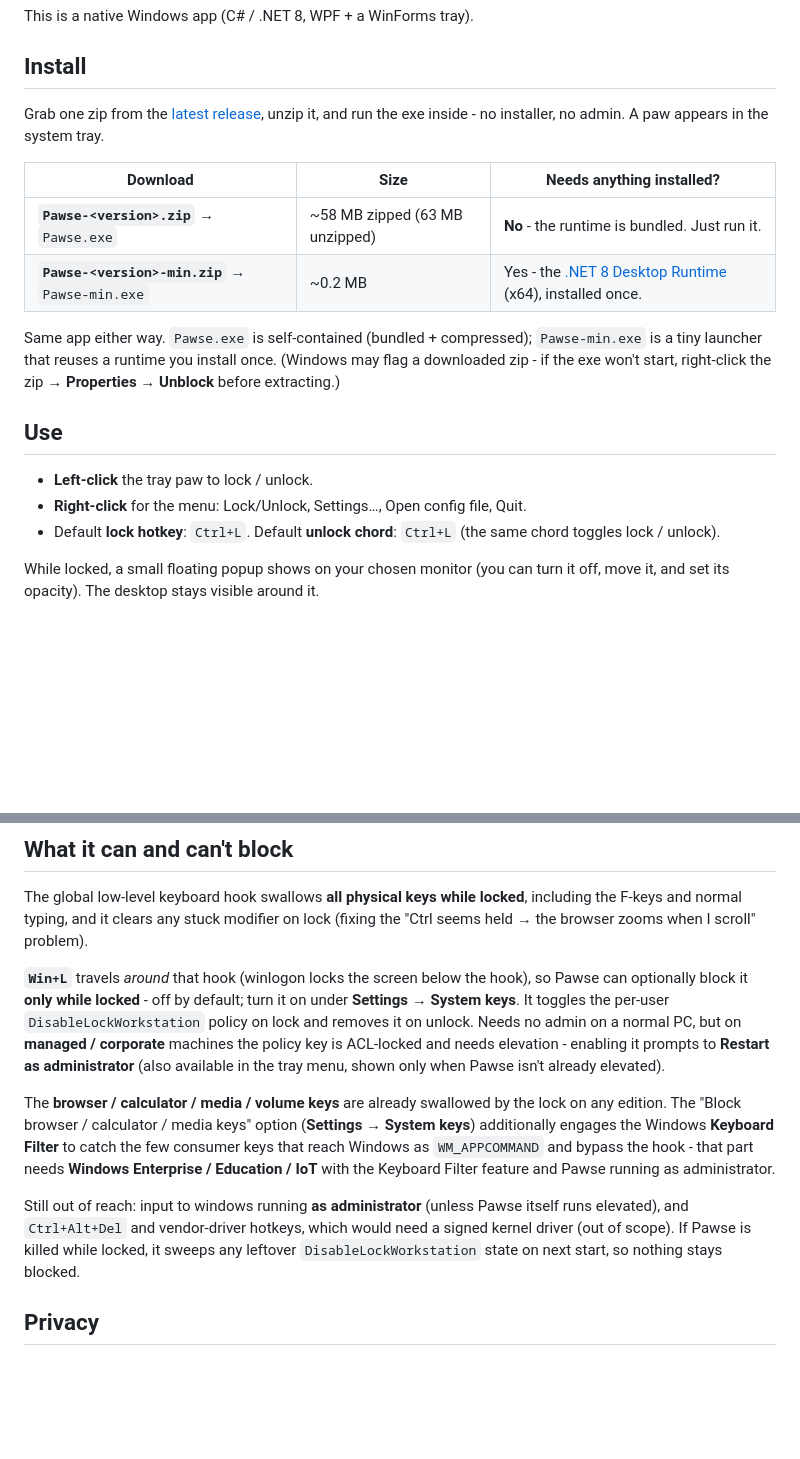
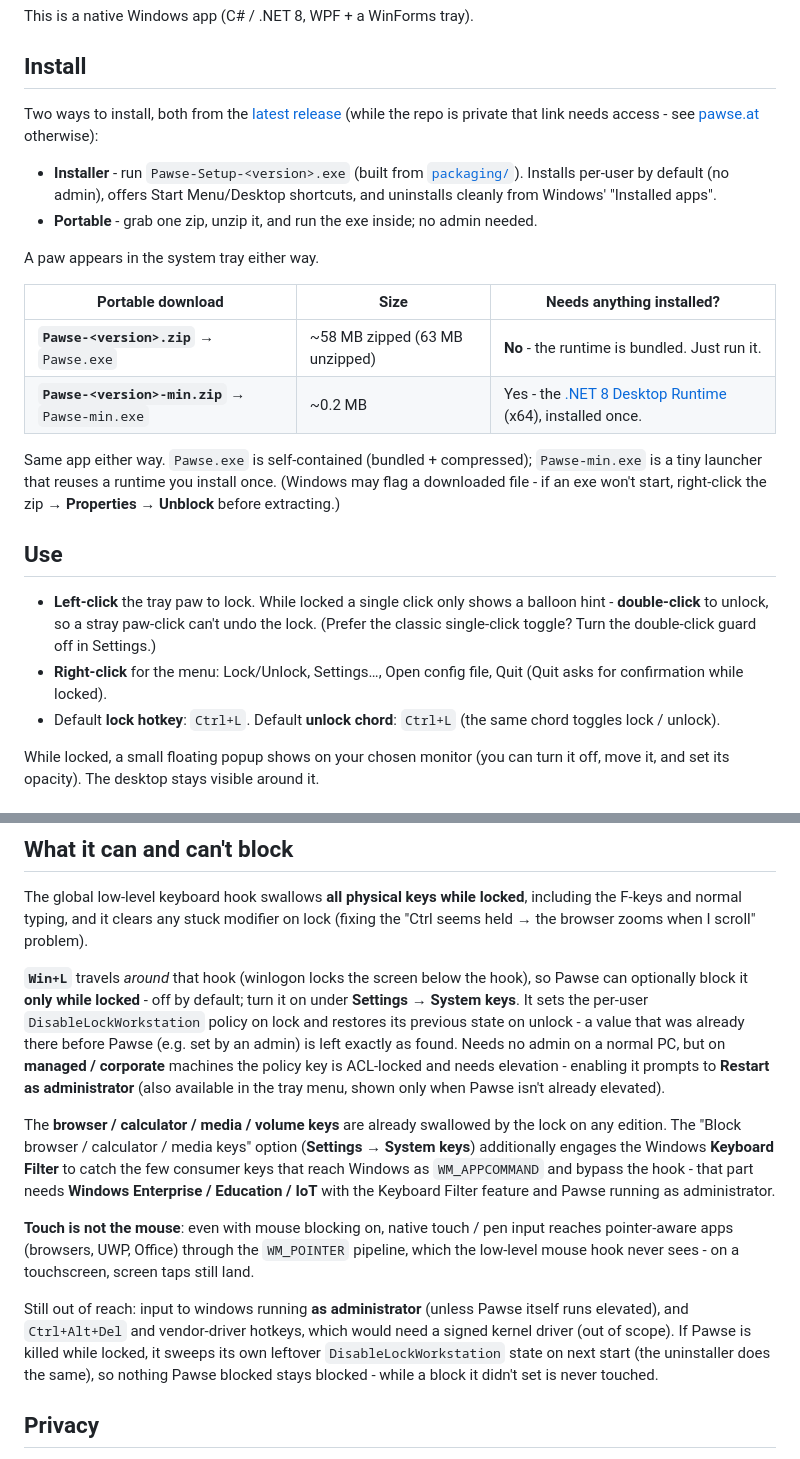
Before and after one commit to phoen-ix/pawse, a Markdown page: README.md, 2 parts joined by grey strips. GitHub-like rendering; blank space fills up the shorter version.

Commit message:
docs: touch limitation, tray double-click guard, installer story
Co-Authored-By: Claude Fable 5 <noreply@anthropic.com>

```diff
--- a/README.md
+++ b/README.md
@@ -9,24 +9,34 @@ This is a native Windows app (C# / .NET 8, WPF + a WinForms tray).
 
 ## Install
 
-Grab one zip from the [latest release](https://github.com/phoen-ix/pawse/releases),
-unzip it, and run the exe inside - no installer, no admin. A paw appears in the
-system tray.
+Two ways to install, both from the [latest release](https://github.com/phoen-ix/pawse/releases)
+(while the repo is private that link needs access - see [pawse.at](https://pawse.at) otherwise):
 
-| Download | Size | Needs anything installed? |
+- **Installer** - run `Pawse-Setup-<version>.exe` (built from [`packaging/`](packaging/)).
+  Installs per-user by default (no admin), offers Start Menu/Desktop shortcuts, and
+  uninstalls cleanly from Windows' "Installed apps".
+- **Portable** - grab one zip, unzip it, and run the exe inside; no admin needed.
+
+A paw appears in the system tray either way.
+
+| Portable download | Size | Needs anything installed? |
 | --- | --- | --- |
 | **`Pawse-<version>.zip`** → `Pawse.exe` | ~58 MB zipped (63 MB unzipped) | **No** - the runtime is bundled. Just run it. |
 | **`Pawse-<version>-min.zip`** → `Pawse-min.exe` | ~0.2 MB | Yes - the [.NET 8 Desktop Runtime](https://dotnet.microsoft.com/download/dotnet/8.0) (x64), installed once. |
 
 Same app either way. `Pawse.exe` is self-contained (bundled + compressed);
 `Pawse-min.exe` is a tiny launcher that reuses a runtime you install once.
-(Windows may flag a downloaded zip - if the exe won't start, right-click the zip →
+(Windows may flag a downloaded file - if an exe won't start, right-click the zip →
 **Properties → Unblock** before extracting.)
 
 ## Use
 
-- **Left-click** the tray paw to lock / unlock.
-- **Right-click** for the menu: Lock/Unlock, Settings…, Open config file, Quit.
+- **Left-click** the tray paw to lock. While locked a single click only shows a
+  balloon hint - **double-click** to unlock, so a stray paw-click can't undo the
+  lock. (Prefer the classic single-click toggle? Turn the double-click guard off
+  in Settings.)
+- **Right-click** for the menu: Lock/Unlock, Settings…, Open config file, Quit
+  (Quit asks for confirmation while locked).
 - Default **lock hotkey**: `Ctrl+L`. Default **unlock chord**: `Ctrl+L` (the same chord toggles lock / unlock).
 
 While locked, a small floating popup shows on your chosen monitor (you can turn it
@@ -60,8 +70,10 @@ including the F-keys and normal typing, and it clears any stuck modifier on lock
 
 **`Win+L`** travels *around* that hook (winlogon locks the screen below the hook),
 so Pawse can optionally block it **only while locked** - off by default; turn it on
-under **Settings → System keys**. It toggles the per-user `DisableLockWorkstation`
-policy on lock and removes it on unlock. Needs no admin on a normal PC, but on
+under **Settings → System keys**. It sets the per-user `DisableLockWorkstation`
+policy on lock and restores its previous state on unlock - a value that was
+already there before Pawse (e.g. set by an admin) is left exactly as found.
+Needs no admin on a normal PC, but on
 **managed / corporate** machines the policy key is ACL-locked and needs elevation -
 enabling it prompts to **Restart as administrator** (also available in the tray menu,
 shown only when Pawse isn't already elevated).
@@ -72,11 +84,17 @@ additionally engages the Windows **Keyboard Filter** to catch the few consumer k
 Windows as `WM_APPCOMMAND` and bypass the hook - that part needs **Windows Enterprise /
 Education / IoT** with the Keyboard Filter feature and Pawse running as administrator.
 
+**Touch is not the mouse**: even with mouse blocking on, native touch / pen input
+reaches pointer-aware apps (browsers, UWP, Office) through the `WM_POINTER`
+pipeline, which the low-level mouse hook never sees - on a touchscreen, screen
+taps still land.
+
 Still out of reach: input to windows running **as administrator** (unless Pawse
 itself runs elevated), and `Ctrl+Alt+Del` and vendor-driver hotkeys, which would
 need a signed kernel driver (out of scope). If Pawse is killed while locked, it
-sweeps any leftover `DisableLockWorkstation` state on next start, so nothing stays
-blocked.
+sweeps its own leftover `DisableLockWorkstation` state on next start (the
+uninstaller does the same), so nothing Pawse blocked stays blocked - while a
+block it didn't set is never touched.
 
 ## Privacy
 
```
